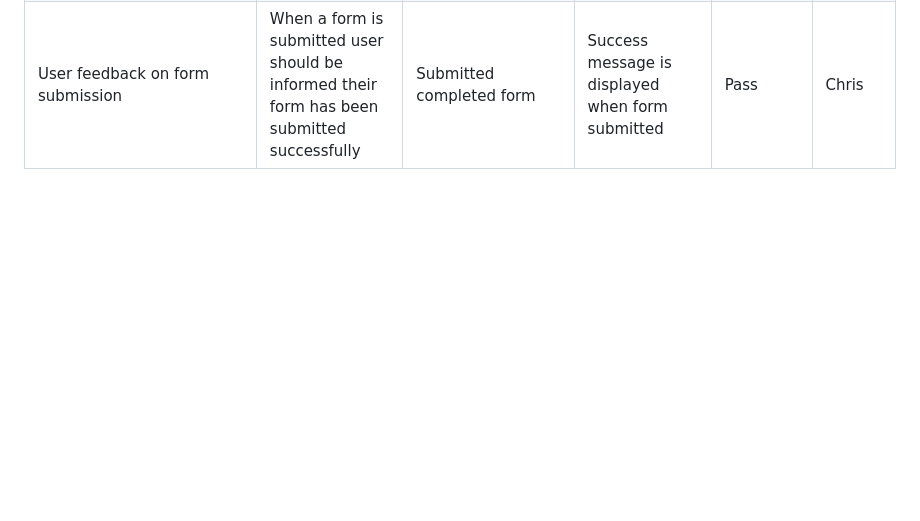
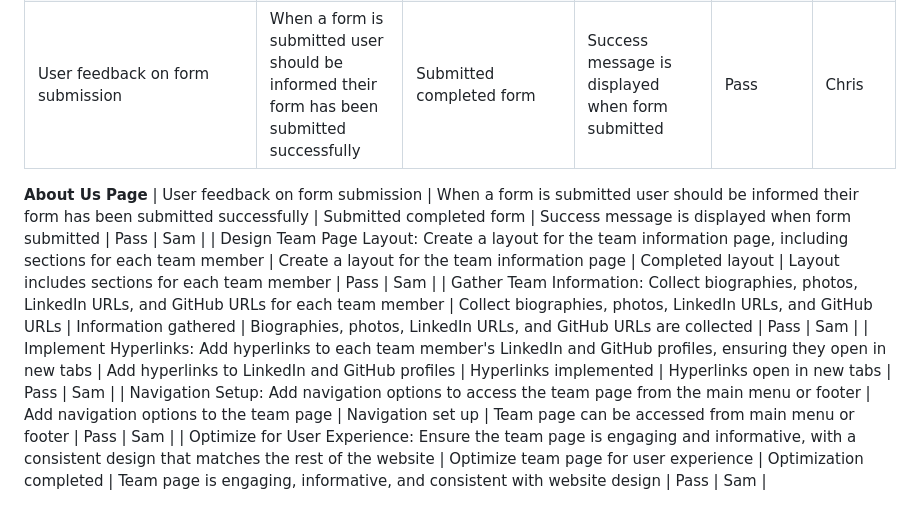
Before and after one commit to Declan444/24-7-hackathon-team9, a Markdown page: TESTING.md, the part around the change. Rendered like a GitHub page; blank space fills up the shorter version.

Commit message:
Add manual testing of the About Us page to TESTING.md file.

```diff
--- a/TESTING.md
+++ b/TESTING.md
@@ -41,3 +41,10 @@
 | Message field on form requires user entry | Form won't submit and user prompted to enter a message | Attempted to submit form with message field empty  | Form didn't submit and I was prompted to enter a message | Pass | Chris |
 | Form submit button | On clicking button form will successfully submit if form is completed as required | Clicked submit button to submit completed form  | Form submitted and page was refreshed | Pass | Chris |
 | User feedback on form submission | When a form is submitted user should be informed their form has been submitted successfully | Submitted completed form | Success message is displayed when form submitted | Pass | Chris |
+**About Us Page**
+| User feedback on form submission | When a form is submitted user should be informed their form has been submitted successfully | Submitted completed form | Success message is displayed when form submitted | Pass | Sam |
+| Design Team Page Layout: Create a layout for the team information page, including sections for each team member | Create a layout for the team information page | Completed layout | Layout includes sections for each team member | Pass | Sam |
+| Gather Team Information: Collect biographies, photos, LinkedIn URLs, and GitHub URLs for each team member | Collect biographies, photos, LinkedIn URLs, and GitHub URLs | Information gathered | Biographies, photos, LinkedIn URLs, and GitHub URLs are collected | Pass | Sam |
+| Implement Hyperlinks: Add hyperlinks to each team member's LinkedIn and GitHub profiles, ensuring they open in new tabs | Add hyperlinks to LinkedIn and GitHub profiles | Hyperlinks implemented | Hyperlinks open in new tabs | Pass | Sam |
+| Navigation Setup: Add navigation options to access the team page from the main menu or footer | Add navigation options to the team page | Navigation set up | Team page can be accessed from main menu or footer | Pass | Sam |
+| Optimize for User Experience: Ensure the team page is engaging and informative, with a consistent design that matches the rest of the website | Optimize team page for user experience | Optimization completed | Team page is engaging, informative, and consistent with website design | Pass | Sam |
```
